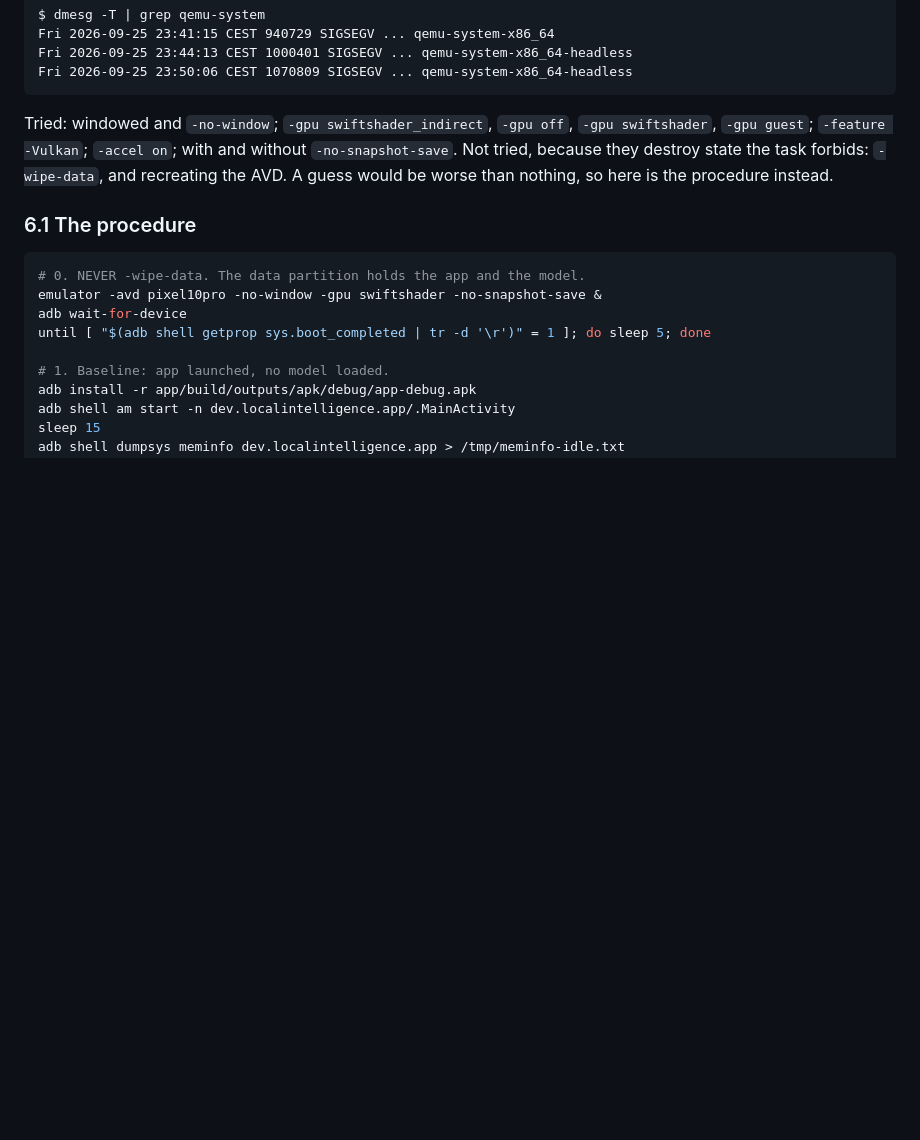
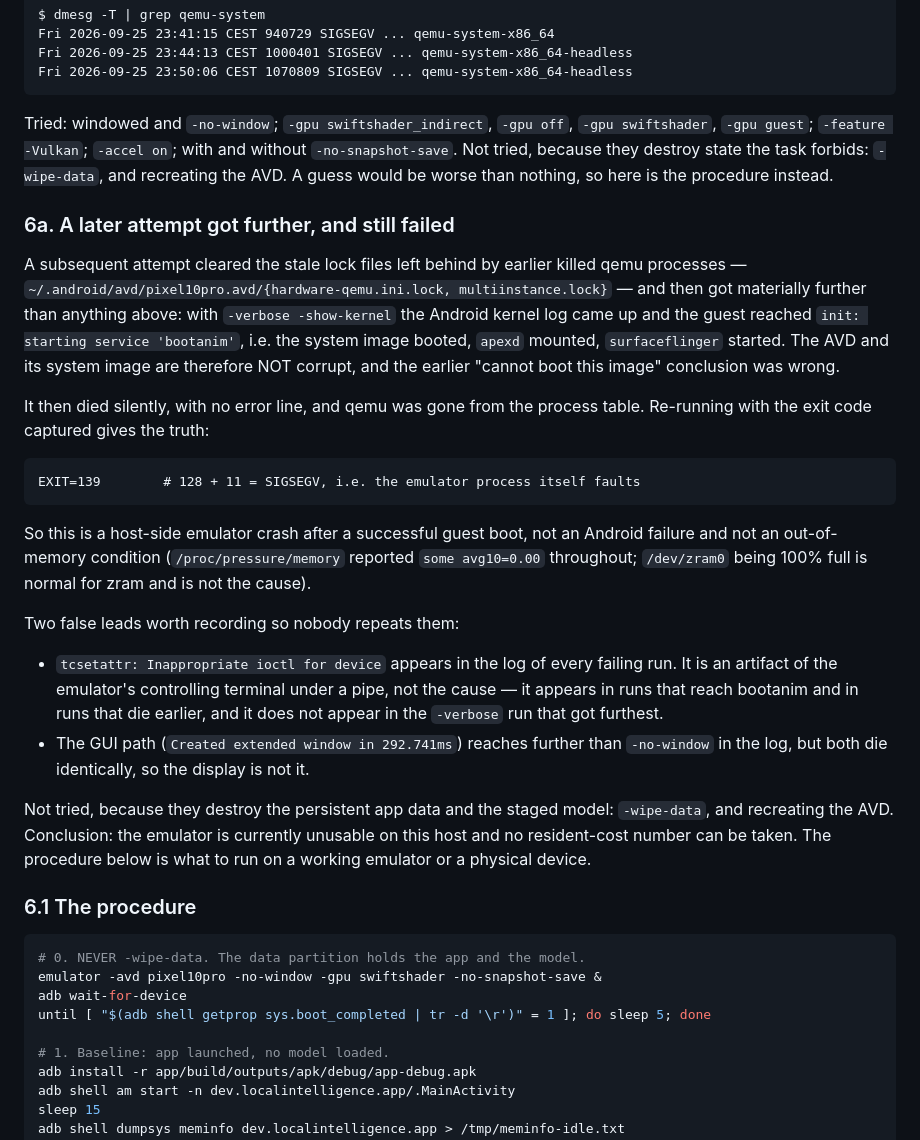
Before and after one commit to riceharvest/LocalIntelligence, a Markdown page: docs/memory-model.md, the part around the change. Drawn GitHub-style; blank space fills up the shorter version.

Commit message:
docs: the emulator gets further than we thought, and still SIGSEGVs
The existing note said the AVD could not be booted and implied the image was the
problem. Both are wrong, and someone would waste an hour rediscovering that.

Clearing the stale hardware-qemu.ini.lock and multiinstance.lock left behind by
killed qemu processes gets the guest all the way up: apexd mounted,
surfaceflinger started, bootanim launched. The image and the AVD are fine.

It then dies with no error line. Capturing the exit code gives EXIT=139, a
SIGSEGV in the emulator process itself. Host-side, after a successful guest
boot. Not memory - /proc/pressure/memory reported avg10=0.00 the whole time,
and a full /dev/zram0 is what zram is for.

Also records two false leads so they are not retried: the tcsetattr warning
appears in every failing run including ones that boot much further, and the GUI
path gets further in the log than -no-window while both die identically.

Still no resident-cost number. That needs a working emulator or a real phone,
and the procedure for it is unchanged.

````diff
--- a/docs/memory-model.md
+++ b/docs/memory-model.md
@@ -326,6 +326,41 @@ without `-no-snapshot-save`. Not tried, because they destroy state the task
 forbids: `-wipe-data`, and recreating the AVD. A guess would be worse than
 nothing, so here is the procedure instead.
 
+### 6a. A later attempt got further, and still failed
+
+A subsequent attempt cleared the stale lock files left behind by earlier
+killed qemu processes — `~/.android/avd/pixel10pro.avd/{hardware-qemu.ini.lock,
+multiinstance.lock}` — and then got materially further than anything above: with
+`-verbose -show-kernel` the Android kernel log came up and the guest reached
+`init: starting service 'bootanim'`, i.e. the system image booted, `apexd`
+mounted, `surfaceflinger` started. The AVD and its system image are therefore
+NOT corrupt, and the earlier "cannot boot this image" conclusion was wrong.
+
+It then died silently, with no error line, and qemu was gone from the process
+table. Re-running with the exit code captured gives the truth:
+
+```
+EXIT=139        # 128 + 11 = SIGSEGV, i.e. the emulator process itself faults
+```
+
+So this is a host-side emulator crash after a successful guest boot, not an
+Android failure and not an out-of-memory condition (`/proc/pressure/memory`
+reported `some avg10=0.00` throughout; `/dev/zram0` being 100% full is normal
+for zram and is not the cause).
+
+Two false leads worth recording so nobody repeats them:
+- `tcsetattr: Inappropriate ioctl for device` appears in the log of every
+  failing run. It is an artifact of the emulator's controlling terminal under a
+  pipe, not the cause — it appears in runs that reach bootanim and in runs that
+  die earlier, and it does not appear in the `-verbose` run that got furthest.
+- The GUI path (`Created extended window in 292.741ms`) reaches further than
+  `-no-window` in the log, but both die identically, so the display is not it.
+
+Not tried, because they destroy the persistent app data and the staged model:
+`-wipe-data`, and recreating the AVD. Conclusion: the emulator is currently
+unusable on this host and no resident-cost number can be taken. The procedure
+below is what to run on a working emulator or a physical device.
+
 ### 6.1 The procedure
 
 ```bash
````
